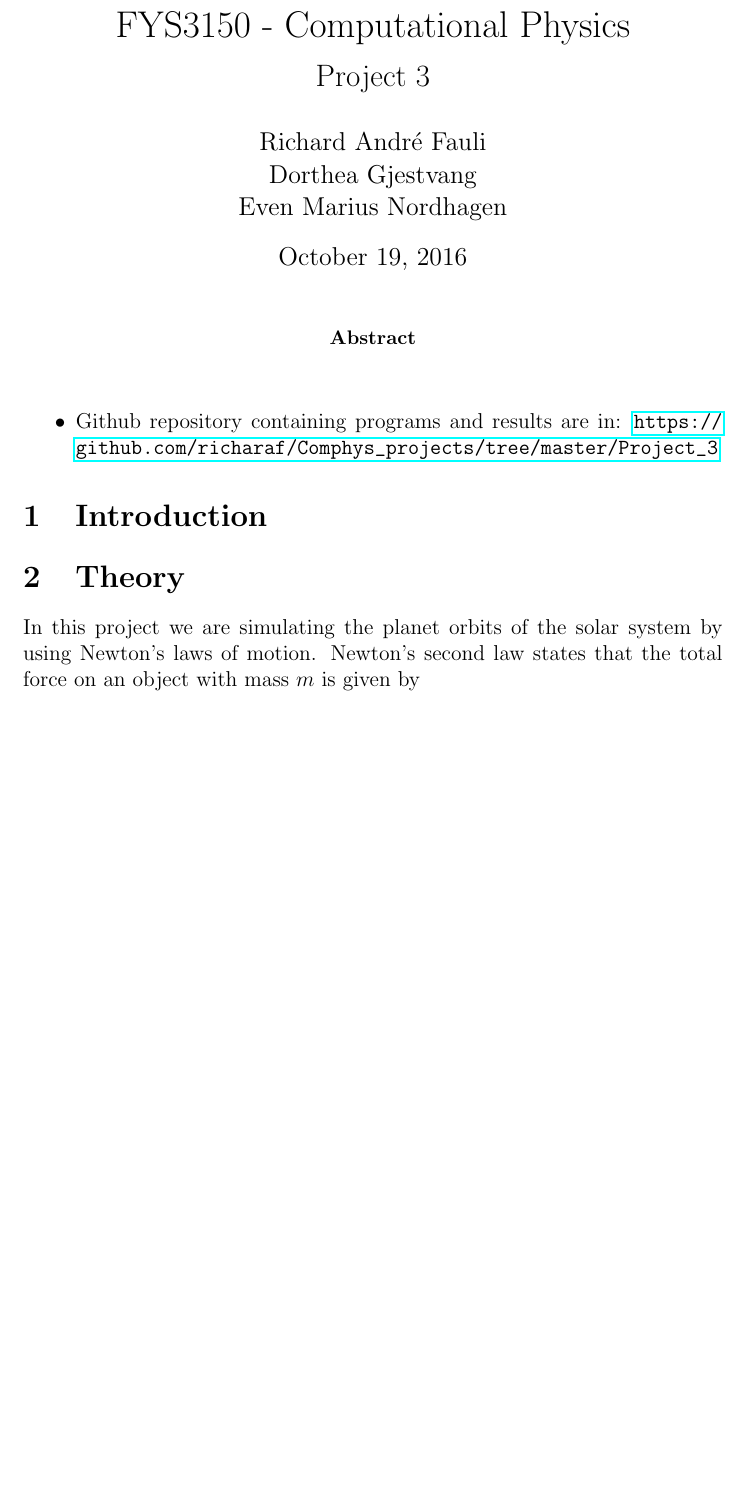
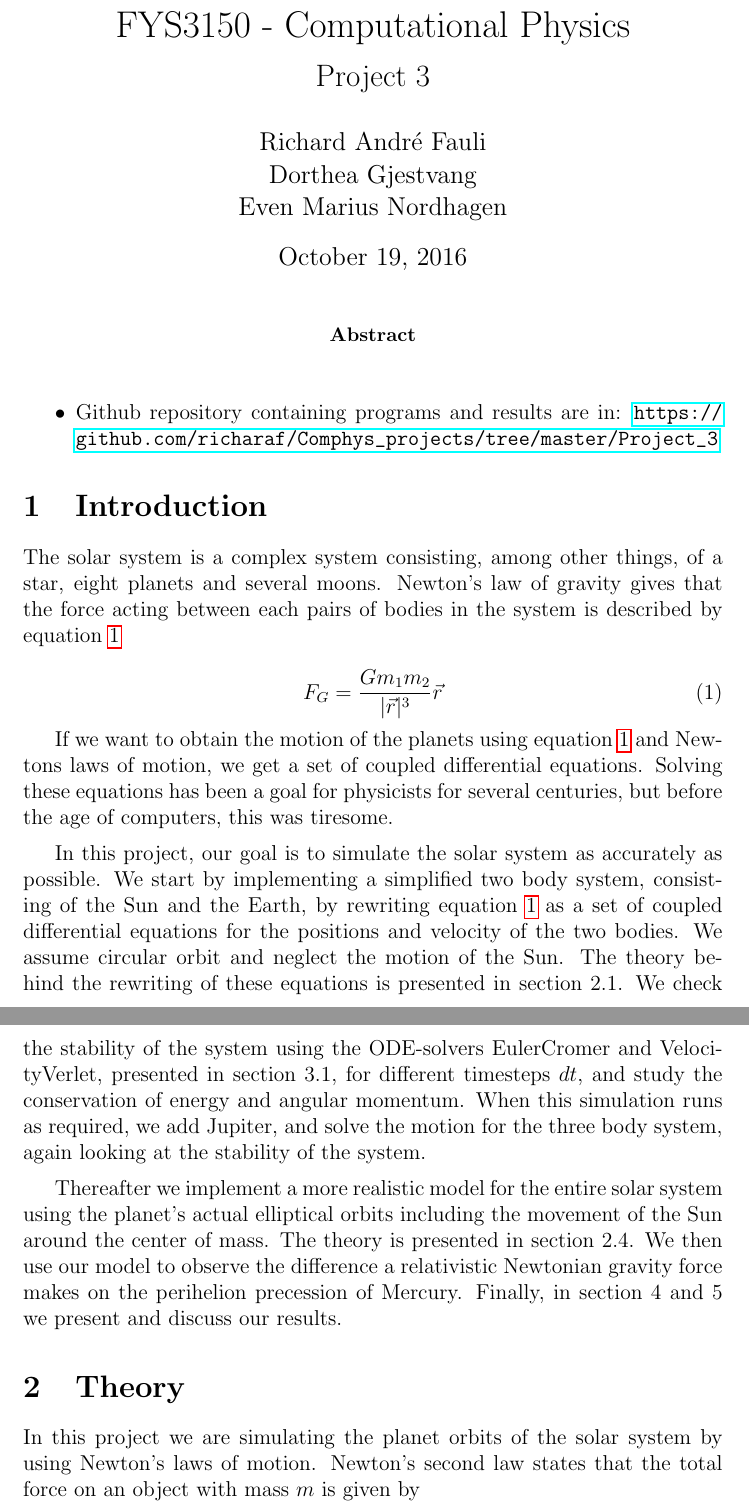
Before and after one commit to richaraf/Comphys_projects, a LaTeX paper (Project_3/Report_Project3.tex): part of page 1 of 9 before the commit and two parts of pages 1 and 2 of 9 after it, the two joined at a grey line, cut so that both start at the same text, the shorter picture padded with empty space. Compiled offline with pdfLaTeX.

Commit message:
Added introduction

```diff
--- a/Project_3/Report_Project3.tex
+++ b/Project_3/Report_Project3.tex
@@ -35,6 +35,20 @@
 \item Github repository containing programs and results are in: \url{https://github.com/richaraf/Comphys_projects/tree/master/Project_3}
 \end{itemize}
 \section{Introduction}
+The solar system is a complex system consisting, among other things, of a star, eight planets and several moons. Newton's law of gravity gives that the force acting between each pairs of bodies in the system is described by equation \ref{eq:GravityForce}
+
+\begin{equation}
+    F_G = \frac{G m_1 m_2}{|\vec{r}|^3}\vec{r}
+    \label{eq:GravityForce}
+\end{equation}
+
+If we want to obtain the motion of the planets using equation \ref{eq:GravityForce} and Newtons laws of motion,  we get a set of coupled differential equations. Solving these equations has been a goal for physicists for several centuries, but before the age of computers, this was tiresome.
+\par
+\vspace{2mm}
+In this project, our goal is to simulate the solar system as accurately as possible. We start by implementing a simplified two body system, consisting of the Sun and the Earth, by rewriting equation \ref{eq:GravityForce} as a set of coupled differential equations for the positions and velocity of the two bodies. We assume circular orbit and neglect the motion of the Sun. The theory behind the rewriting of these equations is presented in section 2.1.  We check the stability of the system using the ODE-solvers EulerCromer and VelocityVerlet, presented in section 3.1,  for different timesteps $dt$, and study the conservation of energy and angular momentum. When this simulation runs as required, we add Jupiter, and solve the motion for the three body system, again looking at the stability of the system.
+\par
+\vspace{2mm}
+Thereafter we implement a more realistic model for the entire solar system using the planet's actual elliptical orbits including the movement of the Sun around the center of mass. The theory is presented in section 2.4. We then use our model to observe the difference a relativistic Newtonian gravity force makes on the perihelion precession of Mercury. Finally, in section 4 and 5 we present and discuss our results.
 \section{Theory}
 In this project we are simulating the planet orbits of the solar system by using Newton's laws of motion. Newton's second law states that the total force on an object with mass $m$ is given by
 \begin{equation}
```
